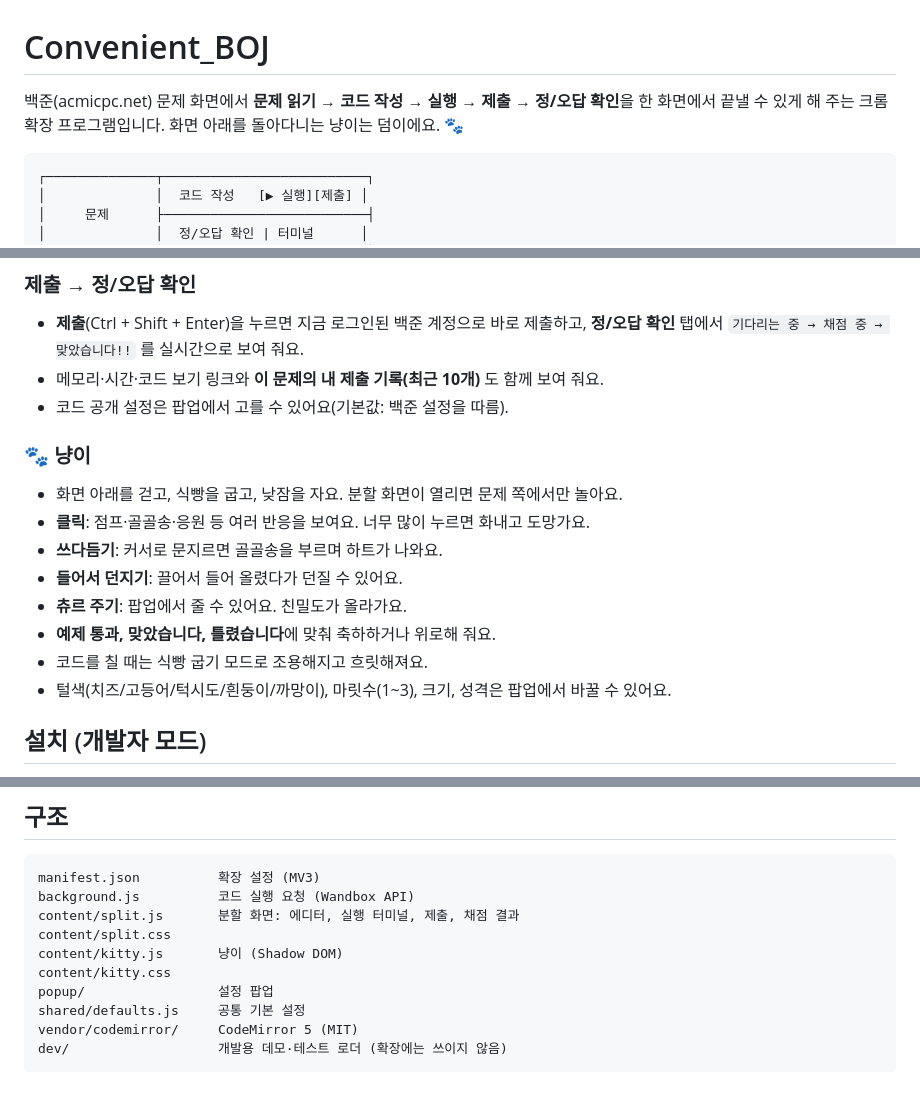
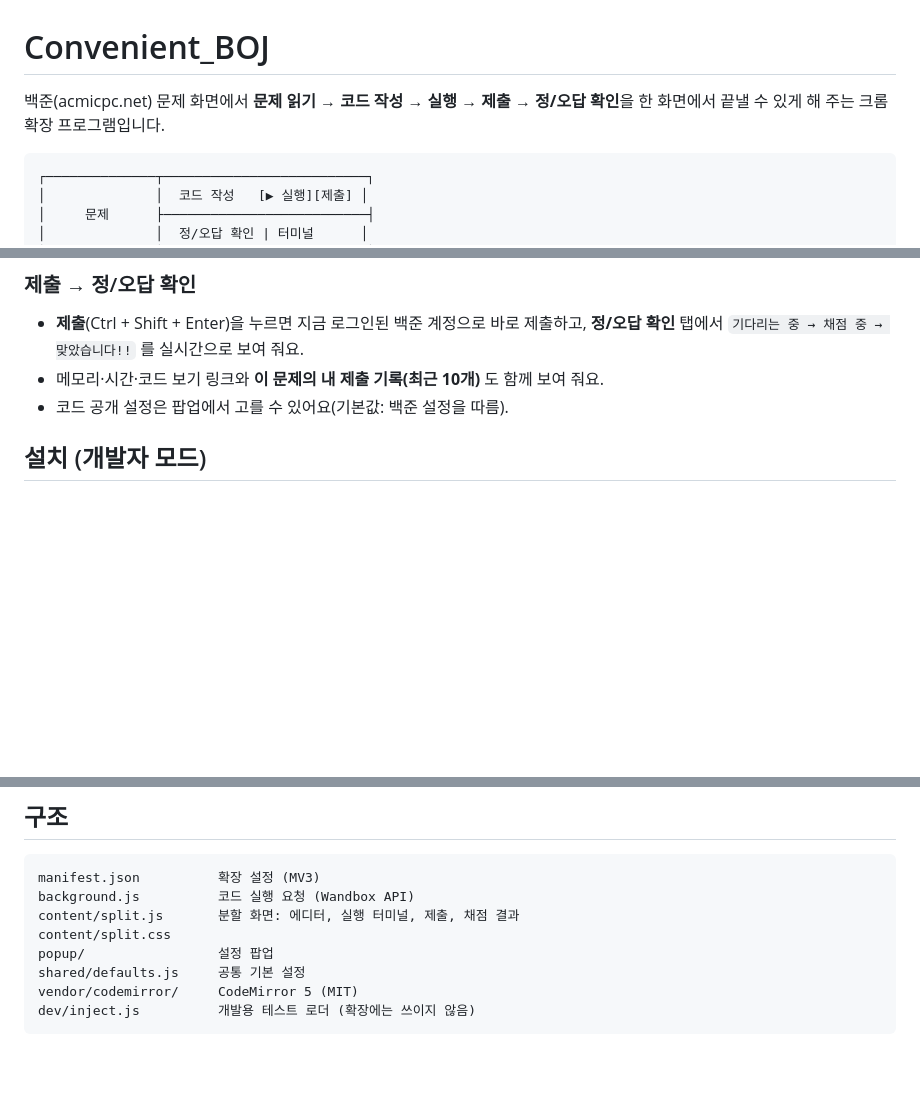
Before and after one commit to gaudium1257/Convenient_BOJ, a Markdown page: README.md, 3 parts joined by grey strips. Drawn GitHub-style; blank space fills up the shorter version.

Commit message:
냥이 기능 제거, 편의 기능만 남김
- 냥이 콘텐츠 스크립트·스타일·데모 페이지 삭제
- 팝업을 분할 화면 설정(자동 열기, 에디터 테마, 코드 공개)과 단축키 안내만 남기도록 정리
- 아이콘을 코드 모양으로 교체, README·manifest 정리

Co-Authored-By: Claude Opus 5.5 <noreply@anthropic.com>

````diff
--- a/README.md
+++ b/README.md
@@ -1,6 +1,6 @@
 # Convenient_BOJ
 
-백준(acmicpc.net) 문제 화면에서 **문제 읽기 → 코드 작성 → 실행 → 제출 → 정/오답 확인**을 한 화면에서 끝낼 수 있게 해 주는 크롬 확장 프로그램입니다. 화면 아래를 돌아다니는 냥이는 덤이에요. 🐾
+백준(acmicpc.net) 문제 화면에서 **문제 읽기 → 코드 작성 → 실행 → 제출 → 정/오답 확인**을 한 화면에서 끝낼 수 있게 해 주는 크롬 확장 프로그램입니다.
 
 ```
 ┌──────────────┬──────────────────────────┐
@@ -31,16 +31,6 @@
   **정/오답 확인** 탭에서 `기다리는 중 → 채점 중 → 맞았습니다!!` 를 실시간으로 보여 줘요.
 - 메모리·시간·코드 보기 링크와 **이 문제의 내 제출 기록(최근 10개)** 도 함께 보여 줘요.
 - 코드 공개 설정은 팝업에서 고를 수 있어요(기본값: 백준 설정을 따름).
-
-### 🐾 냥이
-- 화면 아래를 걷고, 식빵을 굽고, 낮잠을 자요. 분할 화면이 열리면 문제 쪽에서만 놀아요.
-- **클릭**: 점프·골골송·응원 등 여러 반응을 보여요. 너무 많이 누르면 화내고 도망가요.
-- **쓰다듬기**: 커서로 문지르면 골골송을 부르며 하트가 나와요.
-- **들어서 던지기**: 끌어서 들어 올렸다가 던질 수 있어요.
-- **츄르 주기**: 팝업에서 줄 수 있어요. 친밀도가 올라가요.
-- **예제 통과, 맞았습니다, 틀렸습니다**에 맞춰 축하하거나 위로해 줘요.
-- 코드를 칠 때는 식빵 굽기 모드로 조용해지고 흐릿해져요.
-- 털색(치즈/고등어/턱시도/흰둥이/까망이), 마릿수(1~3), 크기, 성격은 팝업에서 바꿀 수 있어요.
 
 ## 설치 (개발자 모드)
 
@@ -75,10 +65,8 @@ manifest.json          확장 설정 (MV3)
 background.js          코드 실행 요청 (Wandbox API)
 content/split.js       분할 화면: 에디터, 실행 터미널, 제출, 채점 결과
 content/split.css
-content/kitty.js       냥이 (Shadow DOM)
-content/kitty.css
 popup/                 설정 팝업
 shared/defaults.js     공통 기본 설정
 vendor/codemirror/     CodeMirror 5 (MIT)
-dev/                   개발용 데모·테스트 로더 (확장에는 쓰이지 않음)
+dev/inject.js          개발용 테스트 로더 (확장에는 쓰이지 않음)
 ```
````
Also changed, not shown: icons/icon128.png, icons/icon16.png, icons/icon32.png, icons/icon48.png, 10 other files.
